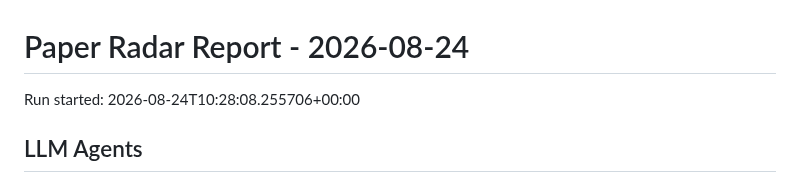
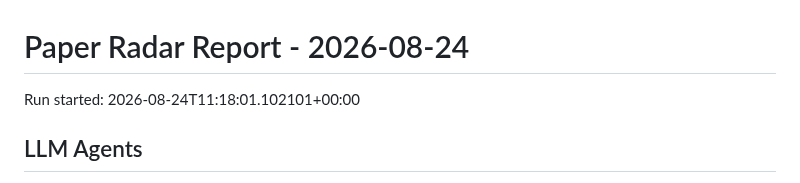
Before and after one commit to shiyongding19065-coder/paper-radar, a Markdown page: reports/2026-08-24.md, the part around the change. GitHub-like rendering.

Commit message:
Update paper radar records

```diff
--- a/reports/2026-08-24.md
+++ b/reports/2026-08-24.md
@@ -1,6 +1,6 @@
 # Paper Radar Report - 2026-08-24
 
-Run started: 2026-08-24T10:28:08.255706+00:00
+Run started: 2026-08-24T11:18:01.102101+00:00
 
 ## LLM Agents
 
```
